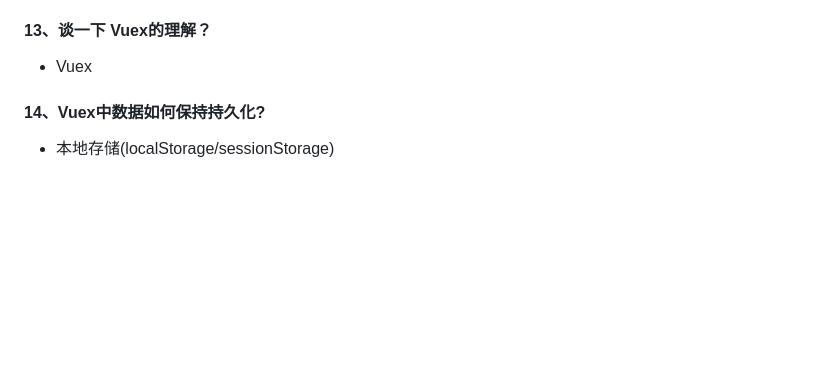
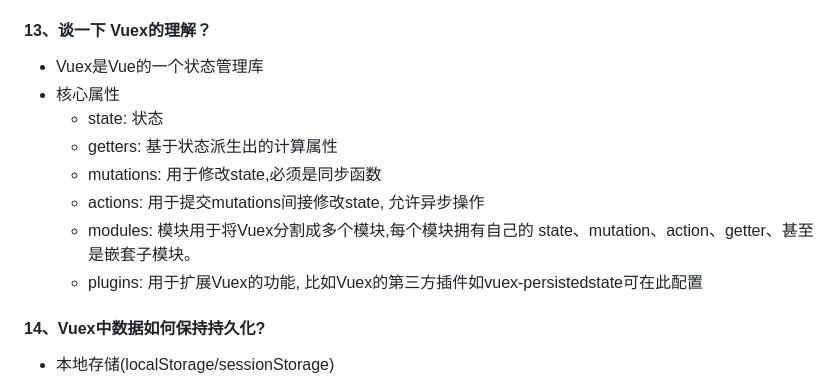
Before and after one commit to codermakers/interview-questions, a Markdown page: Framework/vue.md, the part around the change. GitHub-like rendering; blank space fills up the shorter version.

```diff
--- a/Framework/vue.md
+++ b/Framework/vue.md
@@ -166,9 +166,14 @@ watch: {
 - 守卫钩子的执行顺序？
 
 #### 13、谈一下 Vuex的理解？
-- Vuex
-
-
+- Vuex是Vue的一个状态管理库
+- 核心属性
+  - state: 状态
+  - getters: 基于状态派生出的计算属性
+  - mutations: 用于修改state,必须是同步函数
+  - actions: 用于提交mutations间接修改state, 允许异步操作
+  - modules: 模块用于将Vuex分割成多个模块,每个模块拥有自己的 state、mutation、action、getter、甚至是嵌套子模块。
+  - plugins: 用于扩展Vuex的功能, 比如Vuex的第三方插件如vuex-persistedstate可在此配置
 
 #### 14、Vuex中数据如何保持持久化?
 - 本地存储(localStorage/sessionStorage)
```
Also changed, not shown: CSS/index.md (+82 -44 lines).
